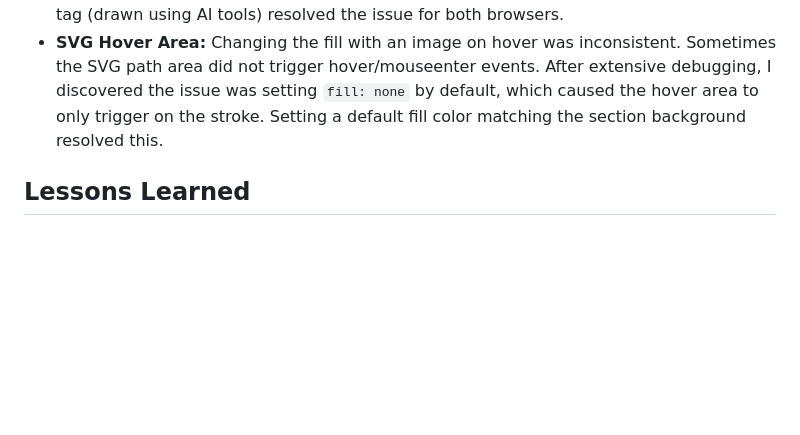
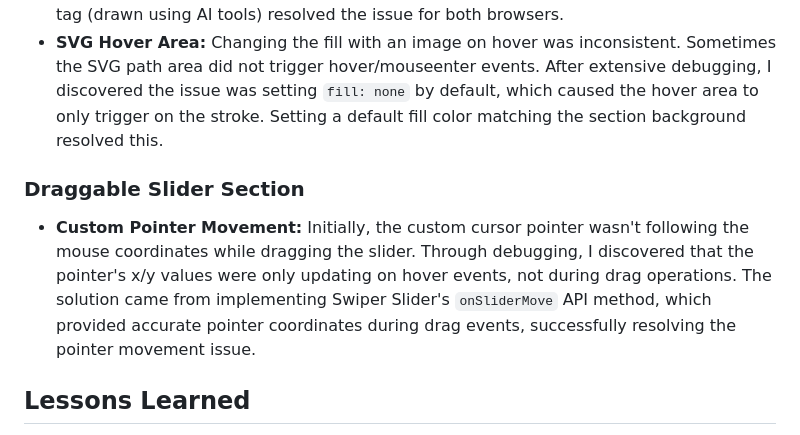
Before and after one commit to DevShahidul/animation-map-slider, a Markdown page: README.md, the part around the change. Drawn GitHub-style; blank space fills up the shorter version.

Commit message:
Include Draggable slider section challenges

```diff
--- a/README.md
+++ b/README.md
@@ -72,6 +72,9 @@ This project provides an interactive, animated map and draggable slider for disp
 - **Cross-browser SVG Text:** Displaying circular text in all browsers was challenging. Initially, it worked in Safari but not in Chrome. After debugging, I found the issue was using a `<circle>` tag as a reference path for the text element. Replacing it with a `<path>` tag (drawn using AI tools) resolved the issue for both browsers.
 - **SVG Hover Area:** Changing the fill with an image on hover was inconsistent. Sometimes the SVG path area did not trigger hover/mouseenter events. After extensive debugging, I discovered the issue was setting `fill: none` by default, which caused the hover area to only trigger on the stroke. Setting a default fill color matching the section background resolved this.
 
+### Draggable Slider Section
+- **Custom Pointer Movement:** Initially, the custom cursor pointer wasn't following the mouse coordinates while dragging the slider. Through debugging, I discovered that the pointer's x/y values were only updating on hover events, not during drag operations. The solution came from implementing Swiper Slider's `onSliderMove` API method, which provided accurate pointer coordinates during drag events, successfully resolving the pointer movement issue.
+
 ## Lessons Learned
 
 - Without a fill, the hover area is not triggered.
```
